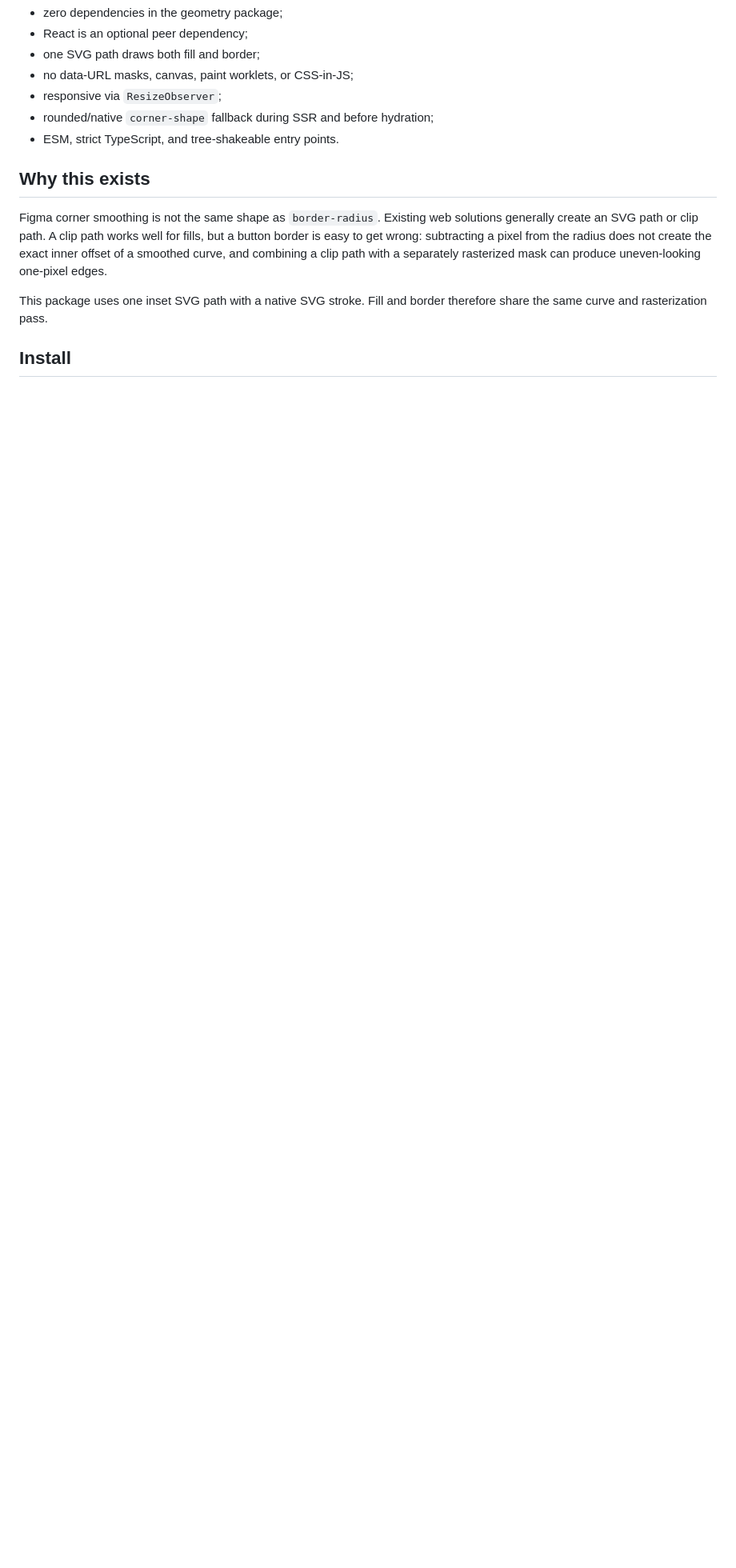
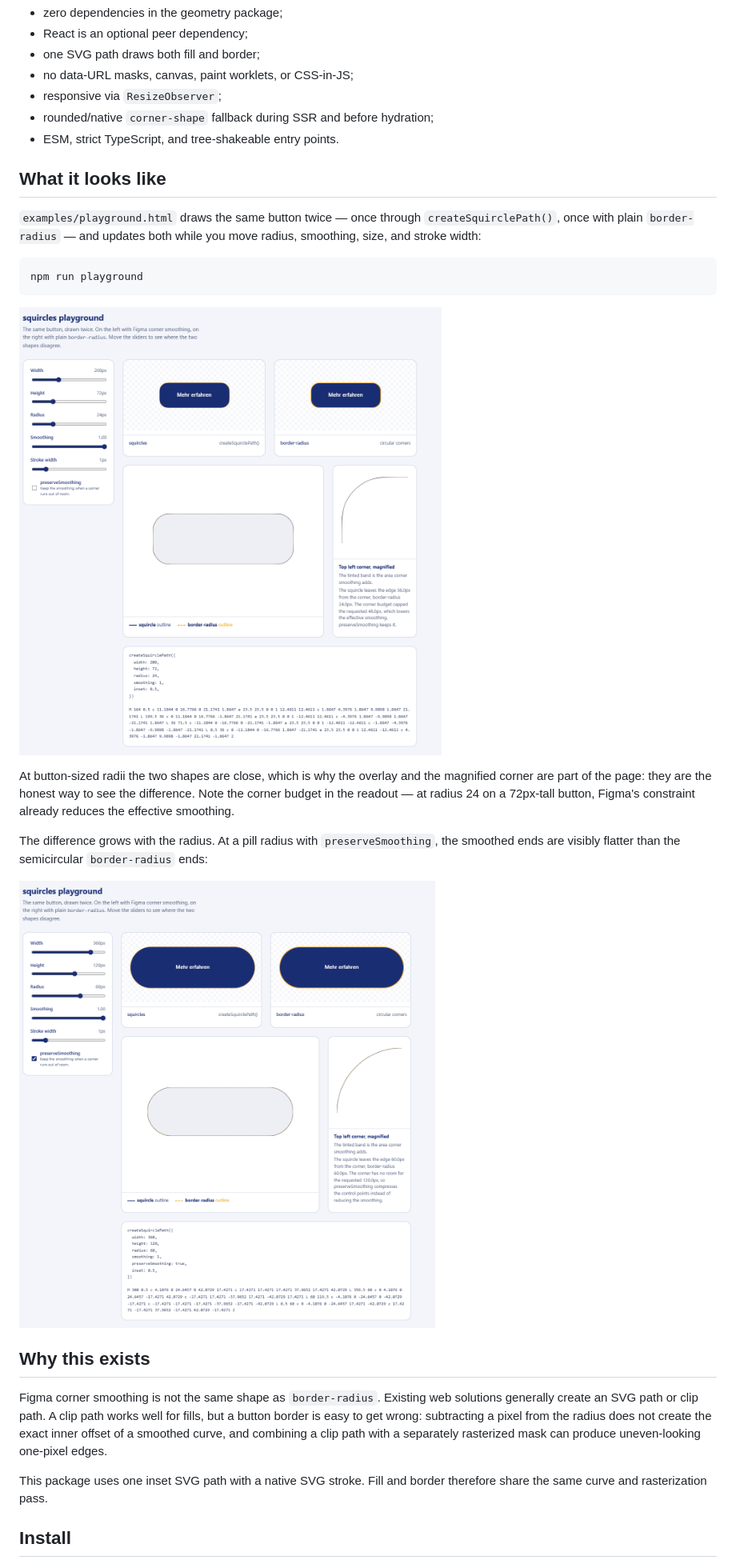
Before and after one commit to eiserv/squircles, a Markdown page: README.md, the part around one of its changes. Shown at 80% size. GitHub-like rendering; pictures changed too: docs/media/playground.png (added), docs/media/smoothing-extremes.png (added); blank space fills up the shorter version.

Commit message:
feat: added pictures for docs + playground

````diff
--- a/README.md
+++ b/README.md
@@ -9,6 +9,33 @@ Small Figma-style squircles for TypeScript and React.
 - responsive via `ResizeObserver`;
 - rounded/native `corner-shape` fallback during SSR and before hydration;
 - ESM, strict TypeScript, and tree-shakeable entry points.
+
+## What it looks like
+
+`examples/playground.html` draws the same button twice — once through
+`createSquirclePath()`, once with plain `border-radius` — and updates both while
+you move radius, smoothing, size, and stroke width:
+
+```sh
+npm run playground
+```
+
+![The playground with a 200 × 72 button at radius 24: the squircle and the
+border-radius button side by side, their outlines overlaid, and the top left
+corner magnified](docs/media/playground.png)
+
+At button-sized radii the two shapes are close, which is why the overlay and the
+magnified corner are part of the page: they are the honest way to see the
+difference. Note the corner budget in the readout — at radius 24 on a 72px-tall
+button, Figma's constraint already reduces the effective smoothing.
+
+The difference grows with the radius. At a pill radius with `preserveSmoothing`,
+the smoothed ends are visibly flatter than the semicircular `border-radius`
+ends:
+
+![The same playground at 360 × 120 with radius 60 and preserveSmoothing enabled:
+the squircle pill has noticeably flatter ends than the border-radius
+pill](docs/media/smoothing-extremes.png)
 
 ## Why this exists
 
````
Also changed, not shown: other parts of README.md (+5 -0 lines), 3 other files.
